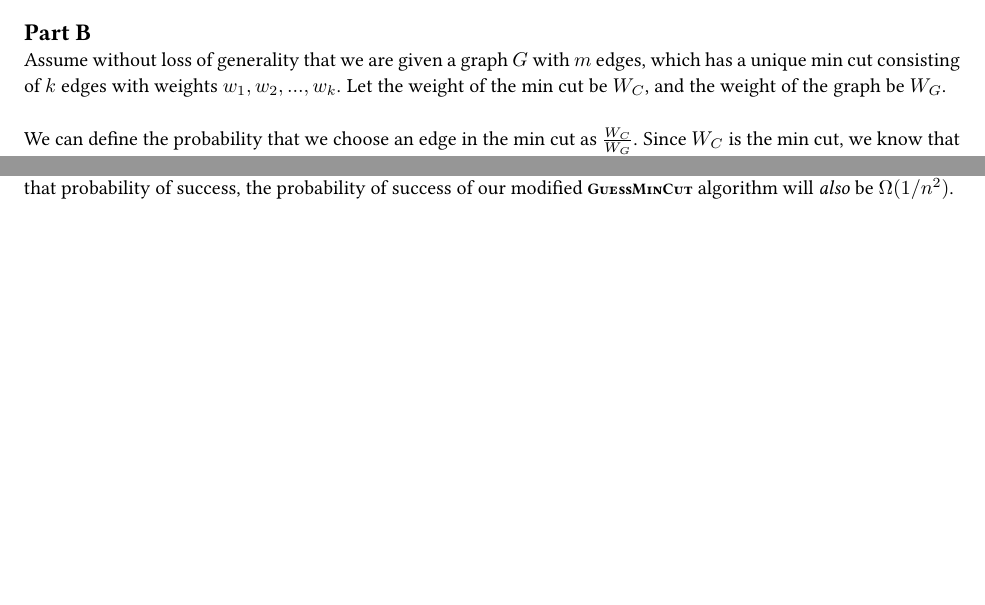
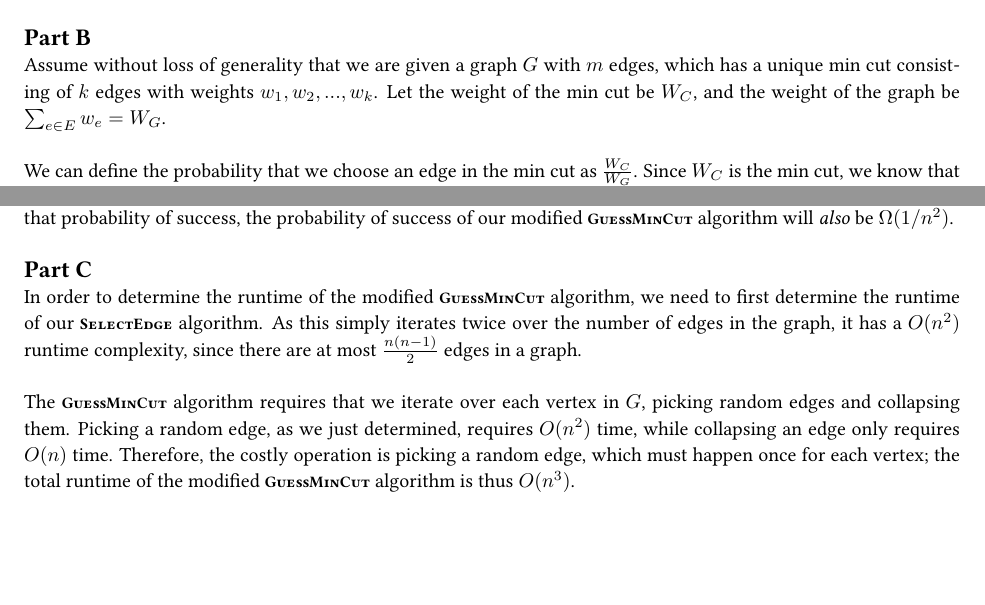
Before and after one commit to aszecsei/algorithmshw4, a LaTeX document (algorithmshw4.tex): two parts of pages 9 and 10 of 10, joined at a grey line, cut so that both start at the same text, the shorter picture padded with empty space. Compiled offline with pdfLaTeX.

Commit message:
Add runtime analysis for q5

```diff
--- a/algorithmshw4.tex
+++ b/algorithmshw4.tex
@@ -482,7 +482,7 @@ Suppose you are given a graph $G$ with weighted edges, and your goal is to find
 
 \part
 
-Assume without loss of generality that we are given a graph $G$ with $m$ edges, which has a unique min cut consisting of $k$ edges with weights $w_1, w_2, ..., w_k$. Let the weight of the min cut be $W_C$, and the weight of the graph be $W_G$.\\
+Assume without loss of generality that we are given a graph $G$ with $m$ edges, which has a unique min cut consisting of $k$ edges with weights $w_1, w_2, ..., w_k$. Let the weight of the min cut be $W_C$, and the weight of the graph be $\sum_{e \in E} w_e = W_G$.\\
 
 We can define the probability that we choose an edge in the min cut as $\frac{W_C}{W_G}$. Since $W_C$ is the min cut, we know that every possible vertex-isolating cut of $G$ must be at least $W_C$; that is, for all vertices $v$, the sum of the weights of all edges connected to $v$ must be greater than $W_C$.\\
 
@@ -505,6 +505,12 @@ The probability that the cut we arrive at is optimal means that none of the edge
 
 This matches the probability for the unmodified \alg{GuessMinCut} algorithm, so by the same logic as is used to determine that probability of success, the probability of success of our modified \alg{GuessMinCut} algorithm will \emph{also} be $\Omega(1/n^2)$.\\
 
+\part
+
+In order to determine the runtime of the modified \alg{GuessMinCut} algorithm, we need to first determine the runtime of our \alg{SelectEdge} algorithm. As this simply iterates twice over the number of edges in the graph, it has a $O(n^2)$ runtime complexity, since there are at most $\frac{n(n-1)}{2}$ edges in a graph.\\
+
+The \alg{GuessMinCut} algorithm requires that we iterate over each vertex in $G$, picking random edges and collapsing them. Picking a random edge, as we just determined, requires $O(n^2)$ time, while collapsing an edge only requires $O(n)$ time. Therefore, the costly operation is picking a random edge, which must happen once for each vertex; the total runtime of the modified \alg{GuessMinCut} algorithm is thus $O(n^3)$.
+
 \end{homeworkProblem}
 
 \end{document}
```
Also changed, not shown: algorithmshw4.pdf.
